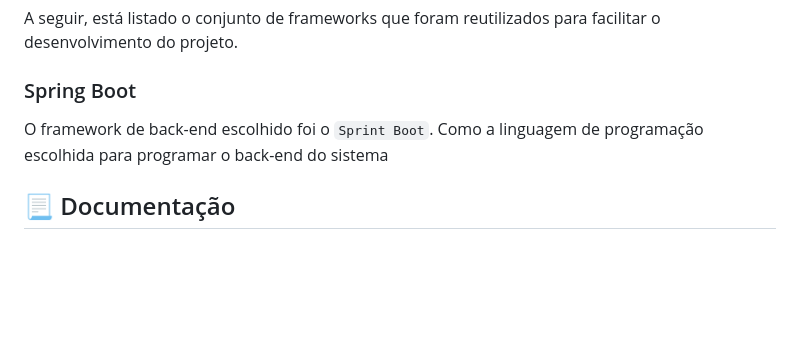
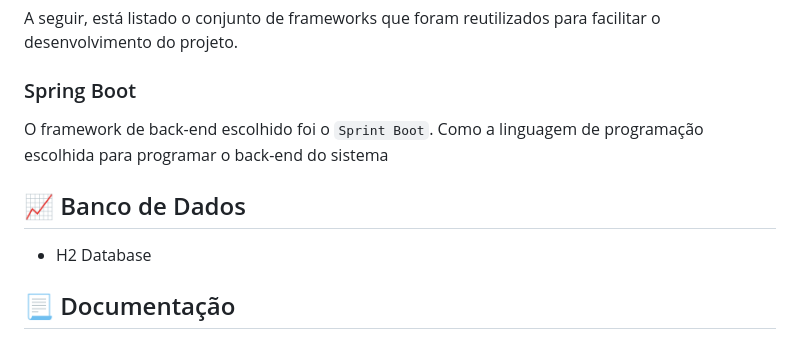
Before and after one commit to thaisssssssssss/BuukMatch, a Markdown page: README.md, the part around the change. GitHub-like rendering; blank space fills up the shorter version.

Commit message:
readme
Add database section and mention H2 Database.

````diff
--- a/README.md
+++ b/README.md
@@ -46,6 +46,9 @@ A seguir, está listado o conjunto de frameworks que foram reutilizados para fac
 ### Spring Boot
 O framework de back-end escolhido foi o `Sprint Boot`. Como a linguagem de programação escolhida para programar o back-end do sistema
 
+## 📈 Banco de Dados
+* H2 Database
+
 ## 📃 Documentação
 A documentação deste projeto é feita por meio de JavaDoc. Para gerar um HTML formatado com toda a documentação rode:
 ```bash
````
